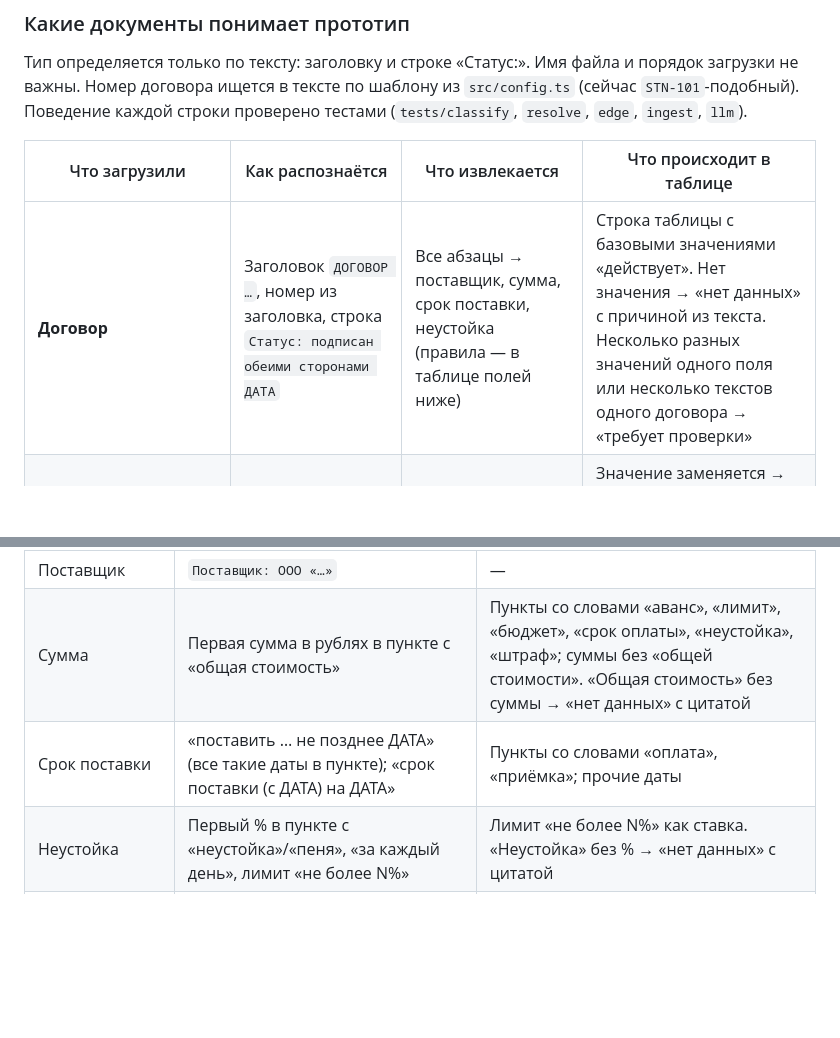
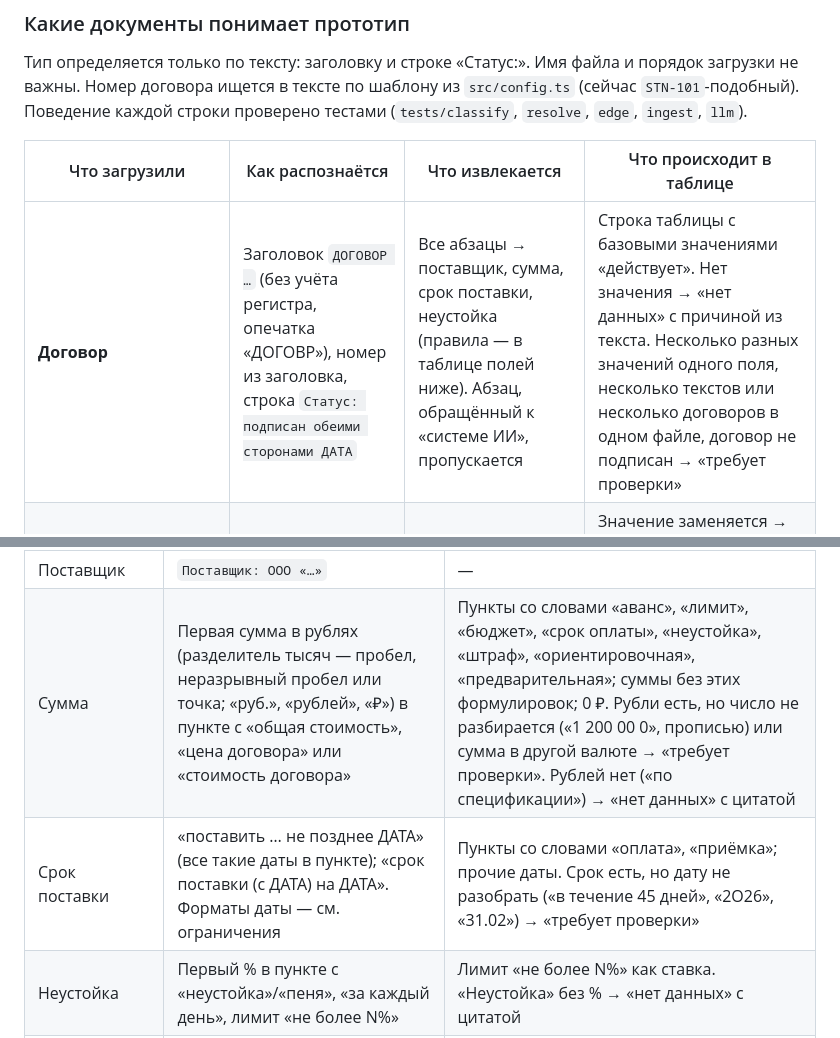
Before and after one commit to Abrosmaan/Test_Case_PO, a Markdown page: README.md, 2 parts joined by grey strips. Rendered like a GitHub page; blank space fills up the shorter version.

Commit message:
README: field rules match current extractors
Co-Authored-By: Claude Opus 5.5 <noreply@anthropic.com>

```diff
--- a/README.md
+++ b/README.md
@@ -85,7 +85,7 @@ $ npm run analyze -- "Test Files"
 
 | Что загрузили | Как распознаётся | Что извлекается | Что происходит в таблице |
 |---|---|---|---|
-| **Договор** | Заголовок `ДОГОВОР …`, номер из заголовка, строка `Статус: подписан обеими сторонами ДАТА` | Все абзацы → поставщик, сумма, срок поставки, неустойка (правила — в таблице полей ниже) | Строка таблицы с базовыми значениями «действует». Нет значения → «нет данных» с причиной из текста. Несколько разных значений одного поля или несколько текстов одного договора → «требует проверки» |
+| **Договор** | Заголовок `ДОГОВОР …` (без учёта регистра, опечатка «ДОГОВР»), номер из заголовка, строка `Статус: подписан обеими сторонами ДАТА` | Все абзацы → поставщик, сумма, срок поставки, неустойка (правила — в таблице полей ниже). Абзац, обращённый к «системе ИИ», пропускается | Строка таблицы с базовыми значениями «действует». Нет значения → «нет данных» с причиной из текста. Несколько разных значений одного поля, несколько текстов или несколько договоров в одном файле, договор не подписан → «требует проверки» |
 | **ДС, подписанное обеими сторонами и вступившее в силу** (дата вступления ≤ даты проверки) | Заголовок `ДОПОЛНИТЕЛЬНОЕ СОГЛАШЕНИЕ № N К ДОГОВОРУ X`, «подписано обеими сторонами», «вступает в силу ДАТА» | Только новые редакции пунктов: «Пункт X.Y договора изложить в следующей редакции: «…»» → те же правила полей. Отдельно — расторжение («расторгнуть договор с ДАТА») | Значение заменяется → «изменено ДС №N», цепочка «было → стало». Несколько ДС применяются по дате вступления. Расторжение → «расторгнут с ДАТА». Любой другой пункт ДС (кроме «без изменений» и «вступает в силу») или новая редакция без значения → поле и договор «требует проверки» с цитатой |
 | **ДС подписано, но вступает в силу позже даты проверки** | Как выше | Как выше | ⚠ предложение «вступает в силу ДАТА — позже даты проверки». Расторжение → «действует, расторгается с ДАТА» |
 | **ДС явно не подписано** («не подписано», «проект») | Строка `Статус:` с «не подписан» или «проект» | Как выше | ⚠ предложение «ДС не подписано обеими сторонами» |
@@ -105,8 +105,8 @@ $ npm run analyze -- "Test Files"
 | Поле | Берётся из | Не берётся (отбрасывается с причиной) |
 |---|---|---|
 | Поставщик | `Поставщик: ООО «…»` | — |
-| Сумма | Первая сумма в рублях в пункте с «общая стоимость» | Пункты со словами «аванс», «лимит», «бюджет», «срок оплаты», «неустойка», «штраф»; суммы без «общей стоимости». «Общая стоимость» без суммы → «нет данных» с цитатой |
-| Срок поставки | «поставить … не позднее ДАТА» (все такие даты в пункте); «срок поставки (с ДАТА) на ДАТА» | Пункты со словами «оплата», «приёмка»; прочие даты |
+| Сумма | Первая сумма в рублях (разделитель тысяч — пробел, неразрывный пробел или точка; «руб.», «рублей», «₽») в пункте с «общая стоимость», «цена договора» или «стоимость договора» | Пункты со словами «аванс», «лимит», «бюджет», «срок оплаты», «неустойка», «штраф», «ориентировочная», «предварительная»; суммы без этих формулировок; 0 ₽. Рубли есть, но число не разбирается («1 200 00 0», прописью) или сумма в другой валюте → «требует проверки». Рублей нет («по спецификации») → «нет данных» с цитатой |
+| Срок поставки | «поставить … не позднее ДАТА» (все такие даты в пункте); «срок поставки (с ДАТА) на ДАТА». Форматы даты — см. ограничения | Пункты со словами «оплата», «приёмка»; прочие даты. Срок есть, но дату не разобрать («в течение 45 дней», «2O26», «31.02») → «требует проверки» |
 | Неустойка | Первый % в пункте с «неустойка»/«пеня», «за каждый день», лимит «не более N%» | Лимит «не более N%» как ставка. «Неустойка» без % → «нет данных» с цитатой |
 | Расторжение (статус договора) | «расторгнуть договор (с ДАТА)», «договор расторгнут», «прекратить действие договора»; без даты → дата вступления ДС | — |
 
```
